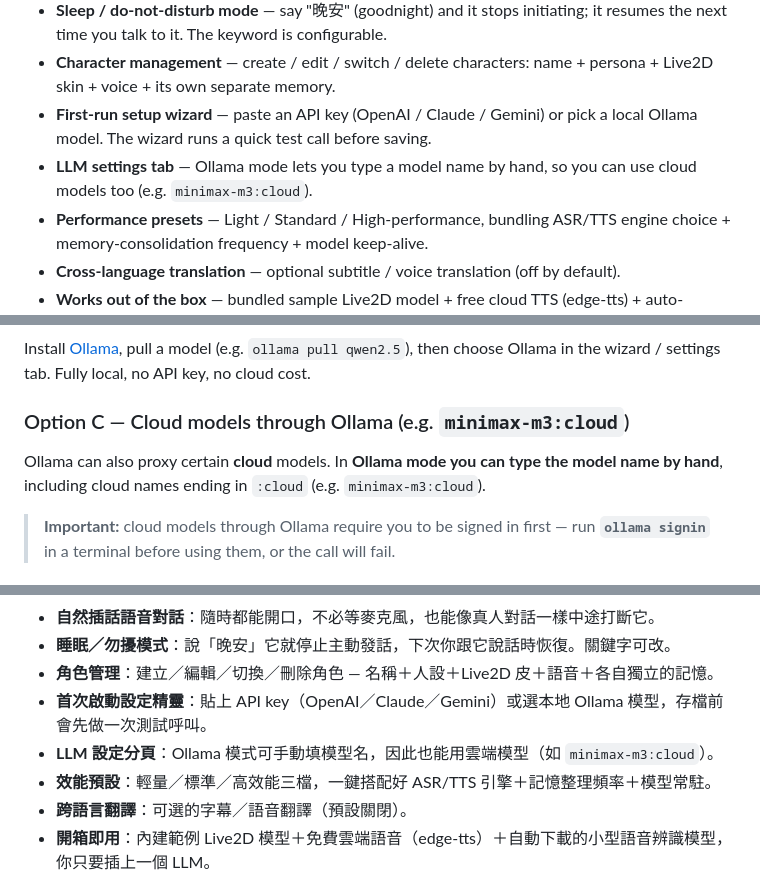
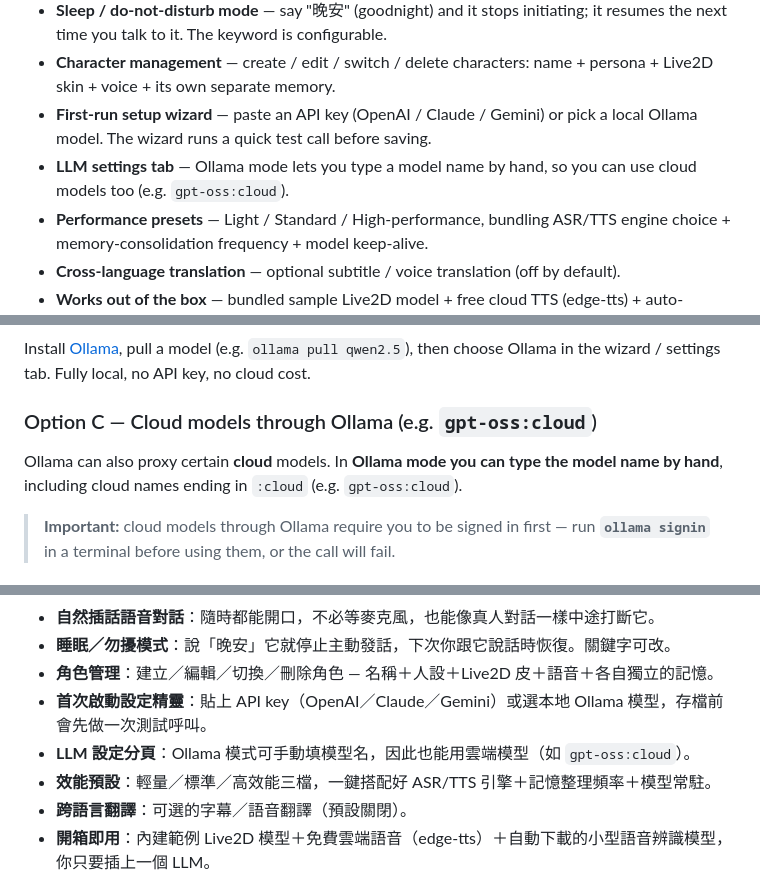
Before and after one commit to inni918/warashi, a Markdown page: README.md, 3 parts joined by grey strips. GitHub-like rendering.

Commit message:
docs: use a neutral cloud-model example in README

```diff
--- a/README.md
+++ b/README.md
@@ -35,7 +35,7 @@ It is a **friendly re-packaging** of the excellent [Open-LLM-VTuber](https://git
 - **Sleep / do-not-disturb mode** — say "晚安" (goodnight) and it stops initiating; it resumes the next time you talk to it. The keyword is configurable.
 - **Character management** — create / edit / switch / delete characters: name + persona + Live2D skin + voice + its own separate memory.
 - **First-run setup wizard** — paste an API key (OpenAI / Claude / Gemini) or pick a local Ollama model. The wizard runs a quick test call before saving.
-- **LLM settings tab** — Ollama mode lets you type a model name by hand, so you can use cloud models too (e.g. `minimax-m3:cloud`).
+- **LLM settings tab** — Ollama mode lets you type a model name by hand, so you can use cloud models too (e.g. `gpt-oss:cloud`).
 - **Performance presets** — Light / Standard / High-performance, bundling ASR/TTS engine choice + memory-consolidation frequency + model keep-alive.
 - **Cross-language translation** — optional subtitle / voice translation (off by default).
 - **Works out of the box** — bundled sample Live2D model + free cloud TTS (edge-tts) + auto-downloaded small ASR model. You only have to plug in an LLM.
@@ -92,9 +92,9 @@ Easiest. In the **first-run setup wizard** (or the **LLM settings tab** later),
 
 Install [Ollama](https://ollama.com), pull a model (e.g. `ollama pull qwen2.5`), then choose Ollama in the wizard / settings tab. Fully local, no API key, no cloud cost.
 
-### Option C — Cloud models through Ollama (e.g. `minimax-m3:cloud`)
+### Option C — Cloud models through Ollama (e.g. `gpt-oss:cloud`)
 
-Ollama can also proxy certain **cloud** models. In **Ollama mode you can type the model name by hand**, including cloud names ending in `:cloud` (e.g. `minimax-m3:cloud`).
+Ollama can also proxy certain **cloud** models. In **Ollama mode you can type the model name by hand**, including cloud names ending in `:cloud` (e.g. `gpt-oss:cloud`).
 
 > **Important:** cloud models through Ollama require you to be signed in first — run **`ollama signin`** in a terminal before using them, or the call will fail.
 
@@ -208,7 +208,7 @@ Issues and pull requests are welcome.
 - **睡眠／勿擾模式**：說「晚安」它就停止主動發話，下次你跟它說話時恢復。關鍵字可改。
 - **角色管理**：建立／編輯／切換／刪除角色 — 名稱＋人設＋Live2D 皮＋語音＋各自獨立的記憶。
 - **首次啟動設定精靈**：貼上 API key（OpenAI／Claude／Gemini）或選本地 Ollama 模型，存檔前會先做一次測試呼叫。
-- **LLM 設定分頁**：Ollama 模式可手動填模型名，因此也能用雲端模型（如 `minimax-m3:cloud`）。
+- **LLM 設定分頁**：Ollama 模式可手動填模型名，因此也能用雲端模型（如 `gpt-oss:cloud`）。
 - **效能預設**：輕量／標準／高效能三檔，一鍵搭配好 ASR/TTS 引擎＋記憶整理頻率＋模型常駐。
 - **跨語言翻譯**：可選的字幕／語音翻譯（預設關閉）。
 - **開箱即用**：內建範例 Live2D 模型＋免費雲端語音（edge-tts）＋自動下載的小型語音辨識模型，你只要插上一個 LLM。
```
Also changed, not shown: other parts of README.md (+1 -1 lines).
